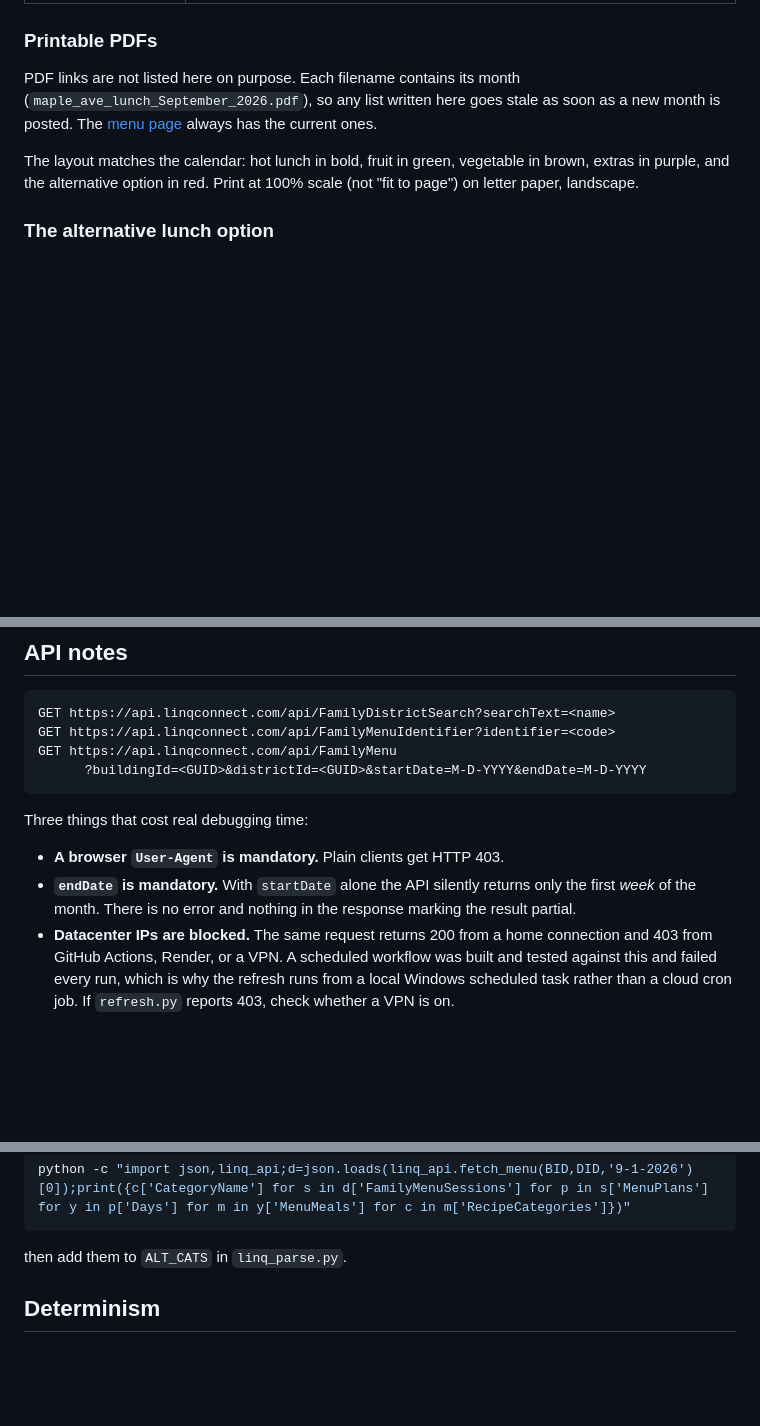
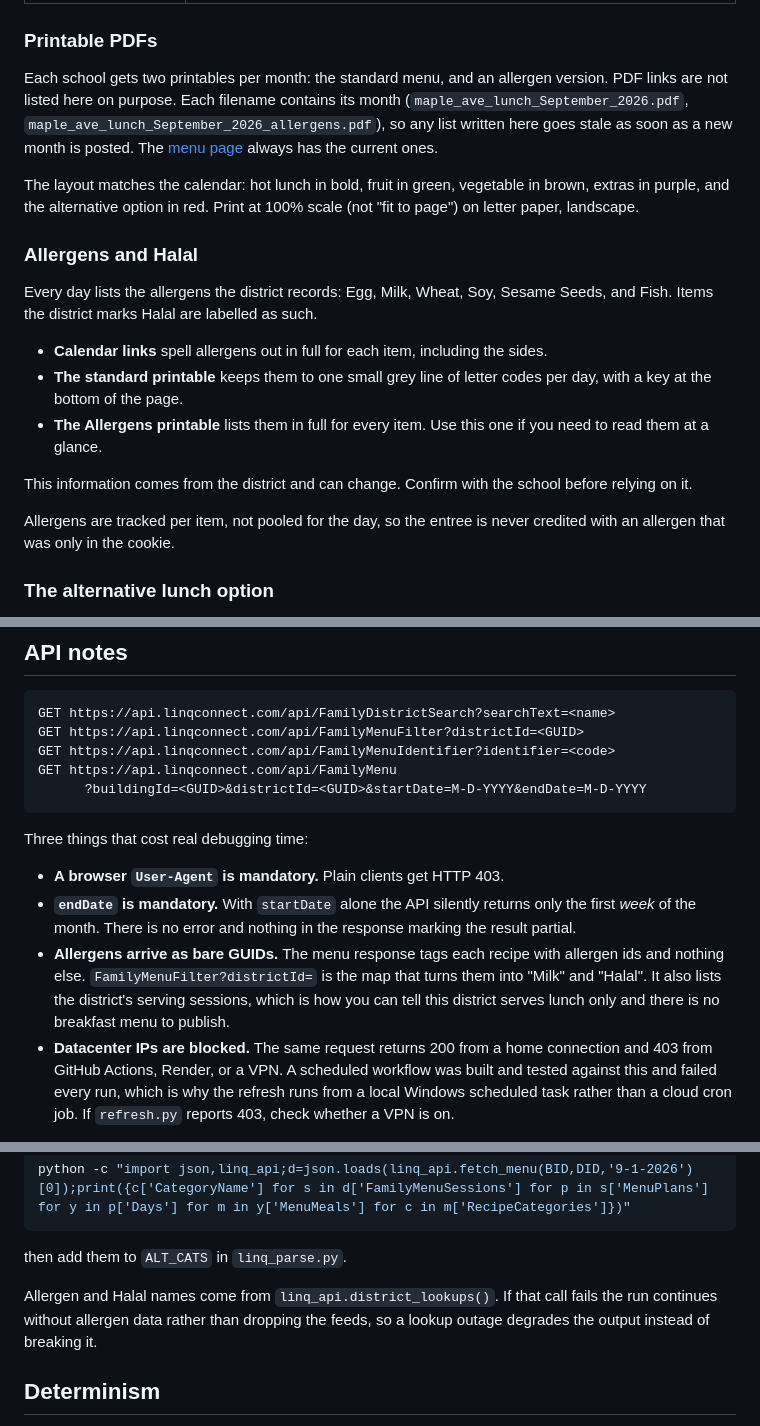
Before and after one commit to bziebart123/linq-lunch-feed, a Markdown page: README.md, 3 parts joined by grey strips. Drawn GitHub-style; blank space fills up the shorter version.

Commit message:
Document allergens, Halal, and the allergen printable

````diff
--- a/README.md
+++ b/README.md
@@ -34,15 +34,35 @@ These never change, so they are safe to bookmark or pass along:
 
 ### Printable PDFs
 
-PDF links are not listed here on purpose. Each filename contains its month
-(`maple_ave_lunch_September_2026.pdf`), so any list written here goes stale as
-soon as a new month is posted. The [menu
+Each school gets two printables per month: the standard menu, and an allergen
+version. PDF links are not listed here on purpose. Each filename contains its
+month (`maple_ave_lunch_September_2026.pdf`,
+`maple_ave_lunch_September_2026_allergens.pdf`), so any list written here goes
+stale as soon as a new month is posted. The [menu
 page](https://bziebart123.github.io/linq-lunch-feed/) always has the current
 ones.
 
 The layout matches the calendar: hot lunch in bold, fruit in green, vegetable
 in brown, extras in purple, and the alternative option in red. Print at 100%
 scale (not "fit to page") on letter paper, landscape.
+
+### Allergens and Halal
+
+Every day lists the allergens the district records: Egg, Milk, Wheat, Soy,
+Sesame Seeds, and Fish. Items the district marks Halal are labelled as such.
+
+- **Calendar links** spell allergens out in full for each item, including the
+  sides.
+- **The standard printable** keeps them to one small grey line of letter codes
+  per day, with a key at the bottom of the page.
+- **The Allergens printable** lists them in full for every item. Use this one if
+  you need to read them at a glance.
+
+This information comes from the district and can change. Confirm with the school
+before relying on it.
+
+Allergens are tracked per item, not pooled for the day, so the entree is never
+credited with an allergen that was only in the cookie.
 
 ### The alternative lunch option
 
@@ -152,6 +172,7 @@ country, not just Wisconsin.
 
 ```
 GET https://api.linqconnect.com/api/FamilyDistrictSearch?searchText=<name>
+GET https://api.linqconnect.com/api/FamilyMenuFilter?districtId=<GUID>
 GET https://api.linqconnect.com/api/FamilyMenuIdentifier?identifier=<code>
 GET https://api.linqconnect.com/api/FamilyMenu
       ?buildingId=<GUID>&districtId=<GUID>&startDate=M-D-YYYY&endDate=M-D-YYYY
@@ -163,6 +184,11 @@ Three things that cost real debugging time:
 - **`endDate` is mandatory.** With `startDate` alone the API silently returns
   only the first *week* of the month. There is no error and nothing in the
   response marking the result partial.
+- **Allergens arrive as bare GUIDs.** The menu response tags each recipe with
+  allergen ids and nothing else. `FamilyMenuFilter?districtId=` is the map that
+  turns them into "Milk" and "Halal". It also lists the district's serving
+  sessions, which is how you can tell this district serves lunch only and there
+  is no breakfast menu to publish.
 - **Datacenter IPs are blocked.** The same request returns 200 from a home
   connection and 403 from GitHub Actions, Render, or a VPN. A scheduled
   workflow was built and tested against this and failed every run, which is why
@@ -197,6 +223,10 @@ python -c "import json,linq_api;d=json.loads(linq_api.fetch_menu(BID,DID,'9-1-20
 ```
 
 then add them to `ALT_CATS` in `linq_parse.py`.
+
+Allergen and Halal names come from `linq_api.district_lookups()`. If that call
+fails the run continues without allergen data rather than dropping the feeds,
+so a lookup outage degrades the output instead of breaking it.
 
 ## Determinism
 
````
